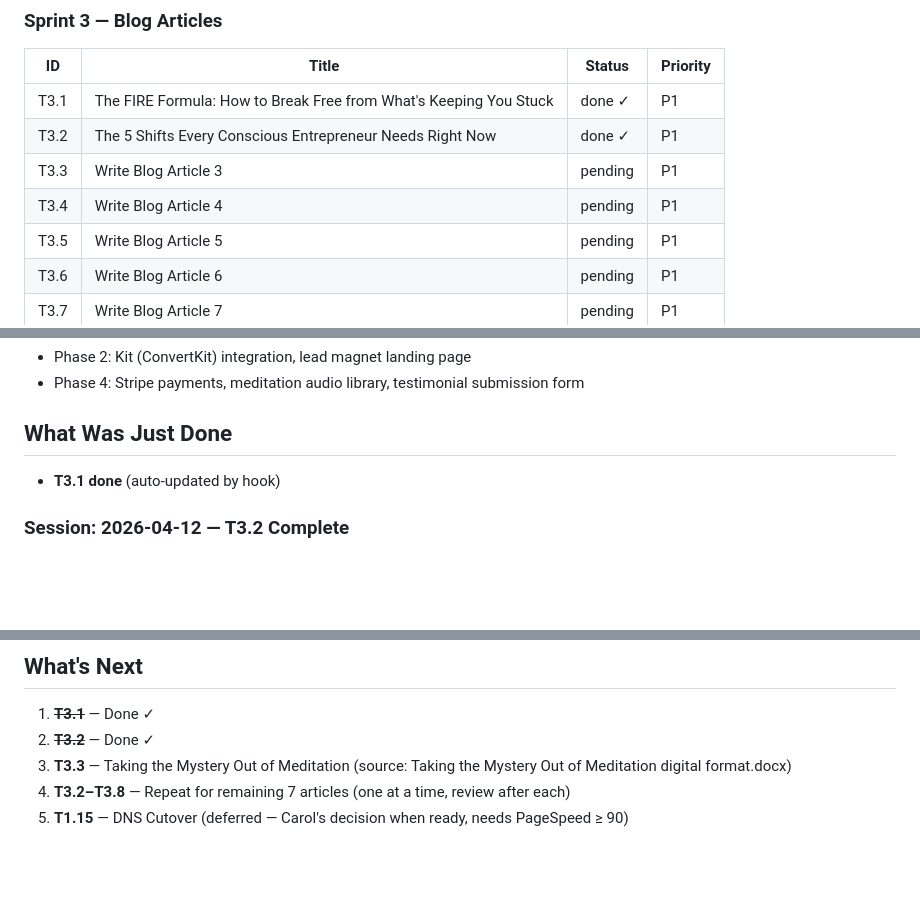
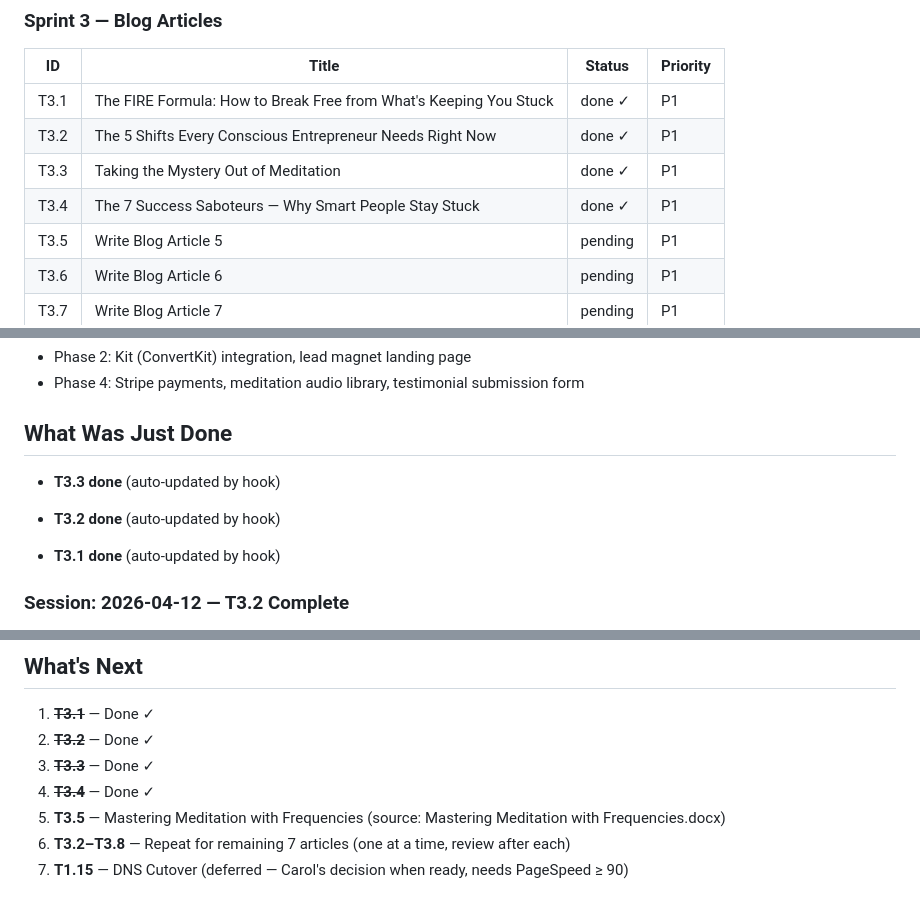
Before and after one commit to CarolMerlo/carolmerlo-website, a Markdown page: .paircoder/context/state.md, 3 parts joined by grey strips. Drawn GitHub-style; blank space fills up the shorter version.

Commit message:
Update state.md: T3.3 and T3.4 complete

```diff
--- a/.paircoder/context/state.md
+++ b/.paircoder/context/state.md
@@ -24,8 +24,8 @@ Sprint 3: Write 8 blog articles based on Carol's source documents in `C:/Carol P
 |----|-------|--------|----------|
 | T3.1 | The FIRE Formula: How to Break Free from What's Keeping You Stuck | done ✓ | P1 |
 | T3.2 | The 5 Shifts Every Conscious Entrepreneur Needs Right Now | done ✓ | P1 |
-| T3.3 | Write Blog Article 3 | pending | P1 |
-| T3.4 | Write Blog Article 4 | pending | P1 |
+| T3.3 | Taking the Mystery Out of Meditation | done ✓ | P1 |
+| T3.4 | The 7 Success Saboteurs — Why Smart People Stay Stuck | done ✓ | P1 |
 | T3.5 | Write Blog Article 5 | pending | P1 |
 | T3.6 | Write Blog Article 6 | pending | P1 |
 | T3.7 | Write Blog Article 7 | pending | P1 |
@@ -54,6 +54,10 @@ Sprint 3: Write 8 blog articles based on Carol's source documents in `C:/Carol P
 - Phase 4: Stripe payments, meditation audio library, testimonial submission form
 
 ## What Was Just Done
+
+- **T3.3 done** (auto-updated by hook)
+
+- **T3.2 done** (auto-updated by hook)
 
 - **T3.1 done** (auto-updated by hook)
 
@@ -94,7 +98,9 @@ Sprint 3: Write 8 blog articles based on Carol's source documents in `C:/Carol P
 
 1. ~~**T3.1**~~ — Done ✓
 2. ~~**T3.2**~~ — Done ✓
-3. **T3.3** — Taking the Mystery Out of Meditation (source: Taking the Mystery Out of Meditation digital format.docx)
+3. ~~**T3.3**~~ — Done ✓
+4. ~~**T3.4**~~ — Done ✓
+5. **T3.5** — Mastering Meditation with Frequencies (source: Mastering Meditation with Frequencies.docx)
 2. **T3.2–T3.8** — Repeat for remaining 7 articles (one at a time, review after each)
 3. **T1.15** — DNS Cutover (deferred — Carol's decision when ready, needs PageSpeed ≥ 90)
 
```
